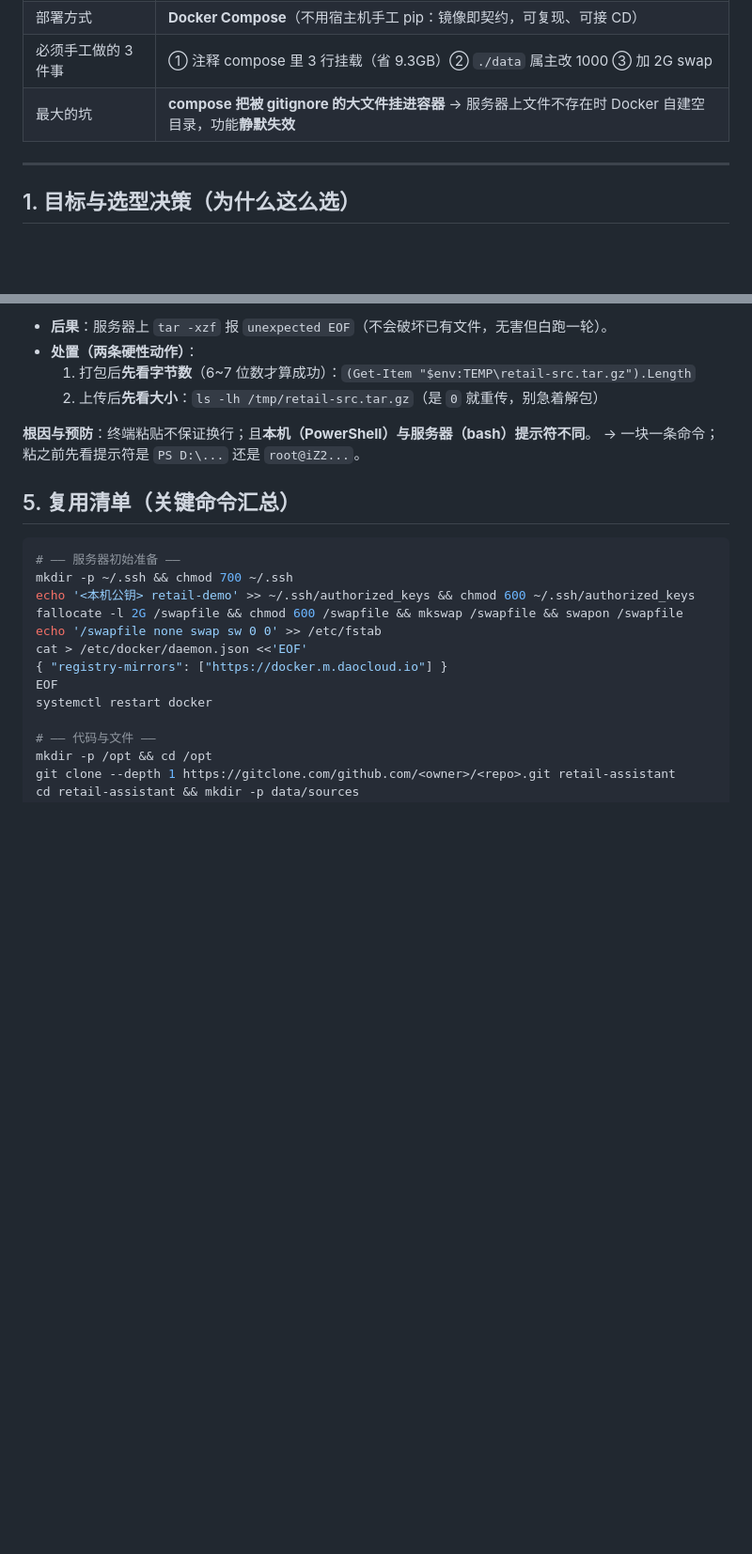
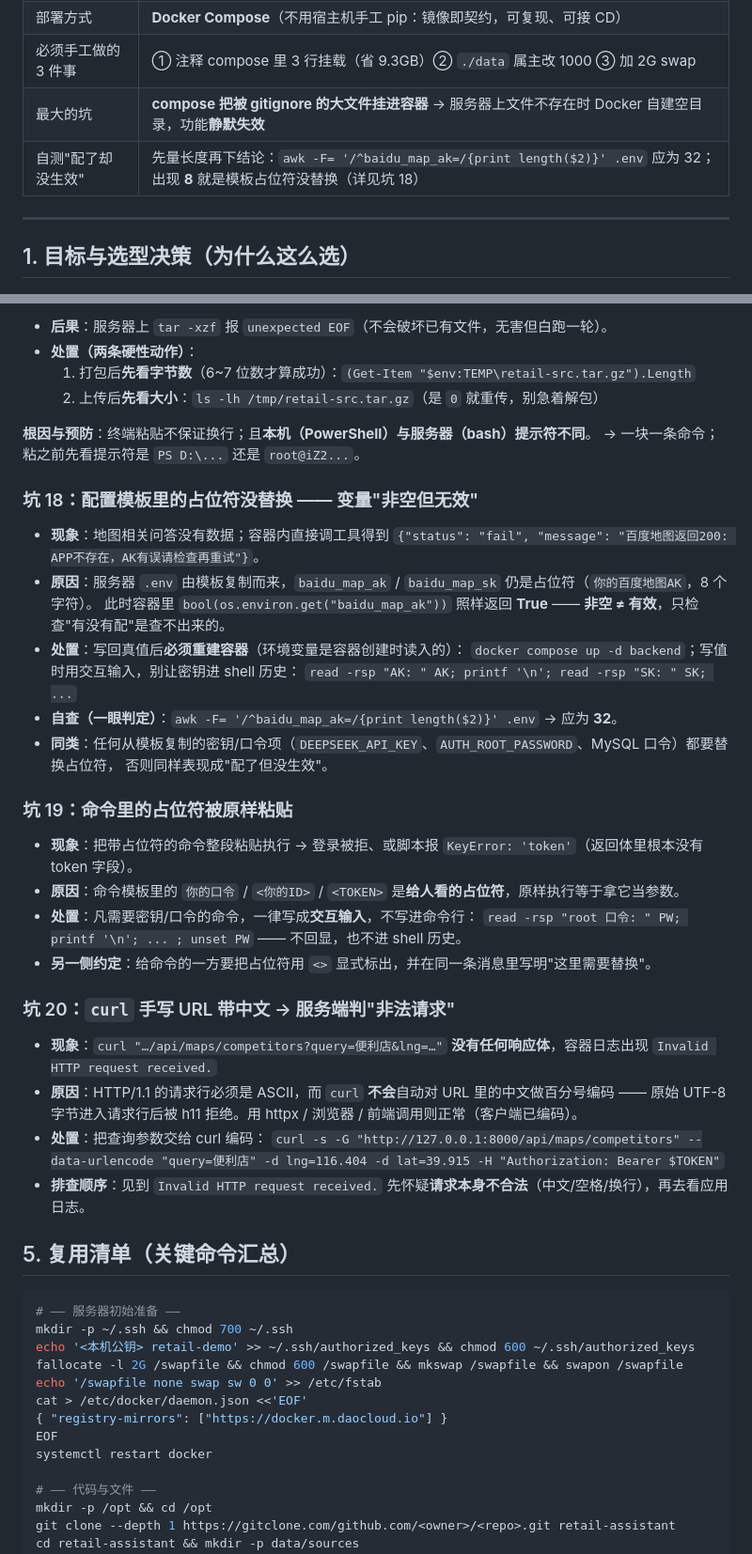
Before and after one commit to gaowanyu2027/Retail_assistant_v4, a Markdown page: 部署流程.md, 2 parts joined by grey strips. Shown at 94% size. Rendered like a GitHub page; blank space fills up the shorter version.

Commit message:
docs: 部署手册补充三条实测踩坑记录（占位符与编码）

````diff
--- a/部署流程.md
+++ b/部署流程.md
@@ -20,6 +20,7 @@
 | 部署方式 | **Docker Compose**（不用宿主机手工 pip：镜像即契约，可复现、可接 CD） |
 | 必须手工做的 3 件事 | ① 注释 compose 里 3 行挂载（省 9.3GB）② `./data` 属主改 1000 ③ 加 2G swap |
 | 最大的坑 | **compose 把被 gitignore 的大文件挂进容器** → 服务器上文件不存在时 Docker 自建空目录，功能**静默失效** |
+| 自测"配了却没生效" | 先量长度再下结论：`awk -F= '/^baidu_map_ak=/{print length($2)}' .env` 应为 32；出现 **8** 就是模板占位符没替换（详见坑 18） |
 
 ---
 
@@ -401,6 +402,37 @@ docker compose build --build-arg PYTORCH_CPU_INDEX=https://mirrors.aliyun.com/py
 **根因与预防**：终端粘贴不保证换行；且**本机（PowerShell）与服务器（bash）提示符不同**。
 → 一块一条命令；粘之前先看提示符是 `PS D:\...` 还是 `root@iZ2...`。
 
+### 坑 18：配置模板里的占位符没替换 —— 变量"非空但无效"
+
+- **现象**：地图相关问答没有数据；容器内直接调工具得到
+  `{"status": "fail", "message": "百度地图返回200: APP不存在，AK有误请检查再重试"}`。
+- **原因**：服务器 `.env` 由模板复制而来，`baidu_map_ak` / `baidu_map_sk` 仍是占位符（`你的百度地图AK`，8 个字符）。
+  此时容器里 `bool(os.environ.get("baidu_map_ak"))` 照样返回 **True** —— **非空 ≠ 有效**，只检查"有没有配"是查不出来的。
+- **处置**：写回真值后**必须重建容器**（环境变量是容器创建时读入的）：
+  `docker compose up -d backend`；写值时用交互输入，别让密钥进 shell 历史：
+  `read -rsp "AK: " AK; printf '\n'; read -rsp "SK: " SK; ...`
+- **自查（一眼判定）**：`awk -F= '/^baidu_map_ak=/{print length($2)}' .env` → 应为 **32**。
+- **同类**：任何从模板复制的密钥/口令项（`DEEPSEEK_API_KEY`、`AUTH_ROOT_PASSWORD`、MySQL 口令）都要替换占位符，
+  否则同样表现成"配了但没生效"。
+
+### 坑 19：命令里的占位符被原样粘贴
+
+- **现象**：把带占位符的命令整段粘贴执行 → 登录被拒、或脚本报 `KeyError: 'token'`（返回体里根本没有 token 字段）。
+- **原因**：命令模板里的 `你的口令` / `<你的ID>` / `<TOKEN>` 是**给人看的占位符**，原样执行等于拿它当参数。
+- **处置**：凡需要密钥/口令的命令，一律写成**交互输入**，不写进命令行：
+  `read -rsp "root 口令: " PW; printf '\n'; ... ; unset PW` —— 不回显，也不进 shell 历史。
+- **另一侧约定**：给命令的一方要把占位符用 `<>` 显式标出，并在同一条消息里写明"这里需要替换"。
+
+### 坑 20：`curl` 手写 URL 带中文 → 服务端判"非法请求"
+
+- **现象**：`curl "…/api/maps/competitors?query=便利店&lng=…"` **没有任何响应体**，容器日志出现
+  `Invalid HTTP request received.`
+- **原因**：HTTP/1.1 的请求行必须是 ASCII，而 `curl` **不会**自动对 URL 里的中文做百分号编码 ——
+  原始 UTF-8 字节进入请求行后被 h11 拒绝。用 httpx / 浏览器 / 前端调用则正常（客户端已编码）。
+- **处置**：把查询参数交给 curl 编码：
+  `curl -s -G "http://127.0.0.1:8000/api/maps/competitors" --data-urlencode "query=便利店" -d lng=116.404 -d lat=39.915 -H "Authorization: Bearer $TOKEN"`
+- **排查顺序**：见到 `Invalid HTTP request received.` 先怀疑**请求本身不合法**（中文/空格/换行），再去看应用日志。
+
 ## 5. 复用清单（关键命令汇总）
 
 ```bash
````
